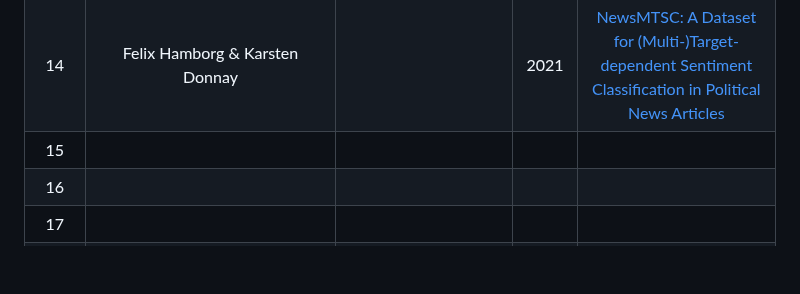
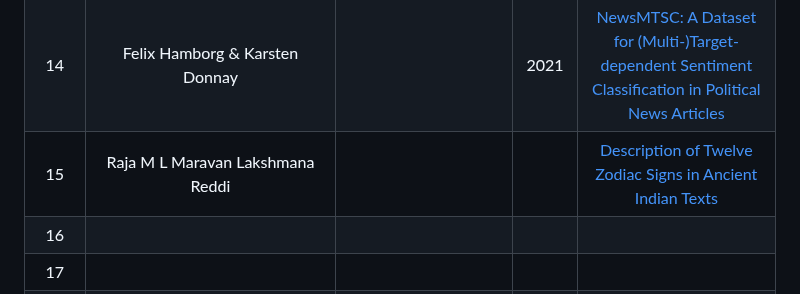
Before and after one commit to mohitlabs/Research, a Markdown page: Dissertation1.md, the part around the change. GitHub-like rendering; blank space fills up the shorter version.

```diff
--- a/Dissertation1.md
+++ b/Dissertation1.md
@@ -30,7 +30,7 @@ This paper describes that how Emotionally Intelligent Machines(EIM's) can be dev
 |  12  | Sahiti S. Magapu & Sashank Vaddiparty | International Journal of Innovative Science and Research Technology | 2019 | [The Study of Emotional Intelligence in Artificial Intelligence](https://www.google.com/url?sa=t&source=web&rct=j&url=https://ijisrt.com/wp-content/uploads/2019/02/IJISRT19JA351.pdf&ved=2ahUKEwjQ3rf8sKn9AhWA6jgGHf1uCRgQFnoECBEQAQ&usg=AOvVaw14LIEFBptEDmRJ-LSdXkpN) |
 |  13  | Raksha Sharma, Arpan Somani, Lakshya Kumar & Pushpak Bhattacharyya | IIT Bombay, India | 2017 | [Sentiment Intensity Ranking among Adjectives Using Sentiment Bearing Word Embeddings](https://aclanthology.org/D17-1058.pdf) |
 |  14  | Felix Hamborg & Karsten Donnay |  | 2021 | [NewsMTSC: A Dataset for (Multi-)Target-dependent Sentiment Classification in Political News Articles](https://aclanthology.org/2021.eacl-main.142.pdf) |
-|  15  |  |  |  | []() |
+|  15  | Raja M L Maravan Lakshmana Reddi |  |  | [Description of Twelve Zodiac Signs in Ancient Indian Texts](https://www.researchgate.net/publication/359710805_Description_of_Twelve_Zodiac_Signs_in_Ancient_Indian_Texts) |
 |  16  |  |  |  | []() |
 |  17  |  |  |  | []() |
 |  18  |  |  |  | []() |
```
